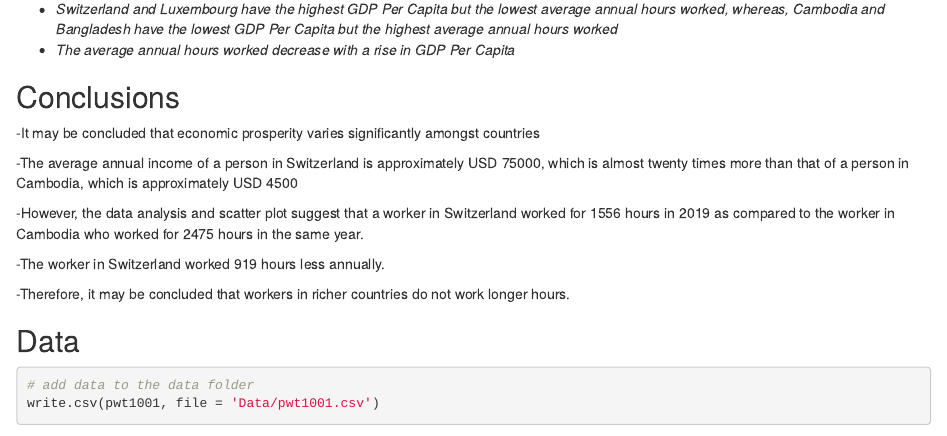
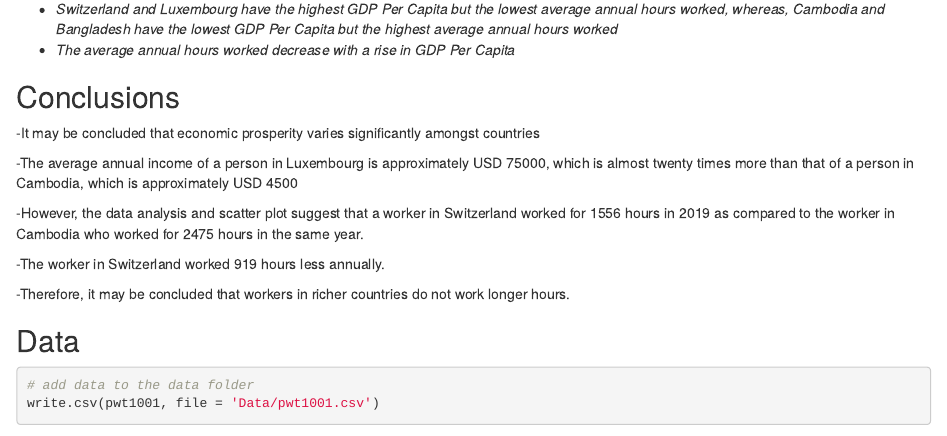
Before and after one commit to navaam-star/Working-Hours, an R Markdown document (Working-Hours.Rmd): the page in a window 1100 px wide, from 3560 px down. Rendered offline with R 4.5, knitr and Pandoc, with nearby package versions; some code elsewhere in the file could not run offline.

Commit message:
In the Conclusions point 2, I have changed the name of the country from Switzerland to Luxembourg

```diff
--- a/Working-Hours.Rmd
+++ b/Working-Hours.Rmd
@@ -141,7 +141,7 @@ sp
 
 -It may be concluded that economic prosperity varies significantly amongst countries
 
--The average annual income of a person in Switzerland is approximately USD 75000, which is almost twenty times more than that of a person in Cambodia, which is approximately USD 4500
+-The average annual income of a person in Luxembourg is approximately USD 75000, which is almost twenty times more than that of a person in Cambodia, which is approximately USD 4500
 
 -However, the data analysis and scatter plot suggest that a worker in Switzerland worked for 1556 hours in 2019 as compared to the worker in Cambodia who worked for 2475 hours in the same year.
 
```
